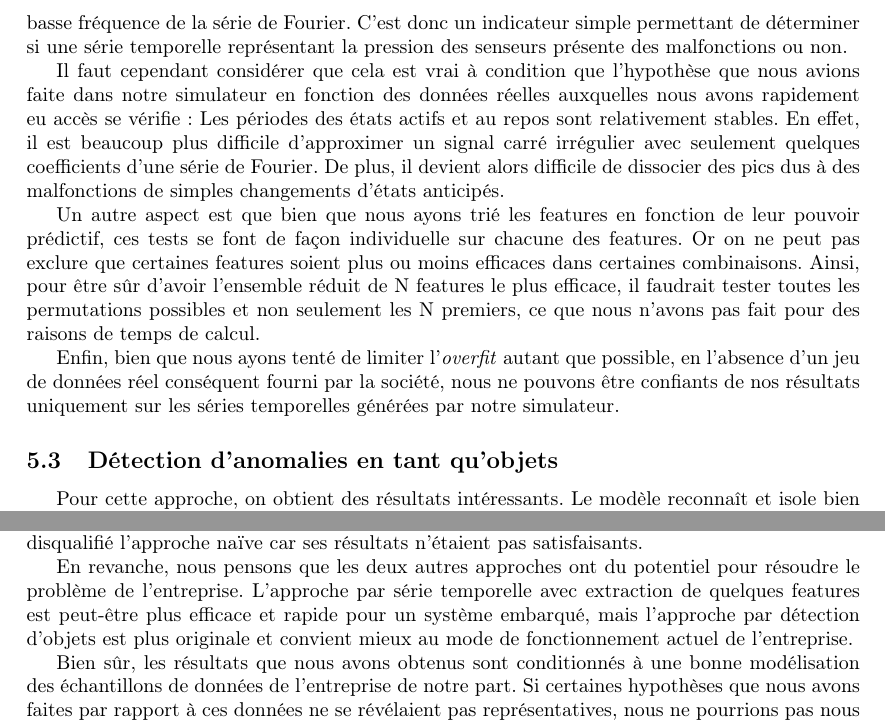
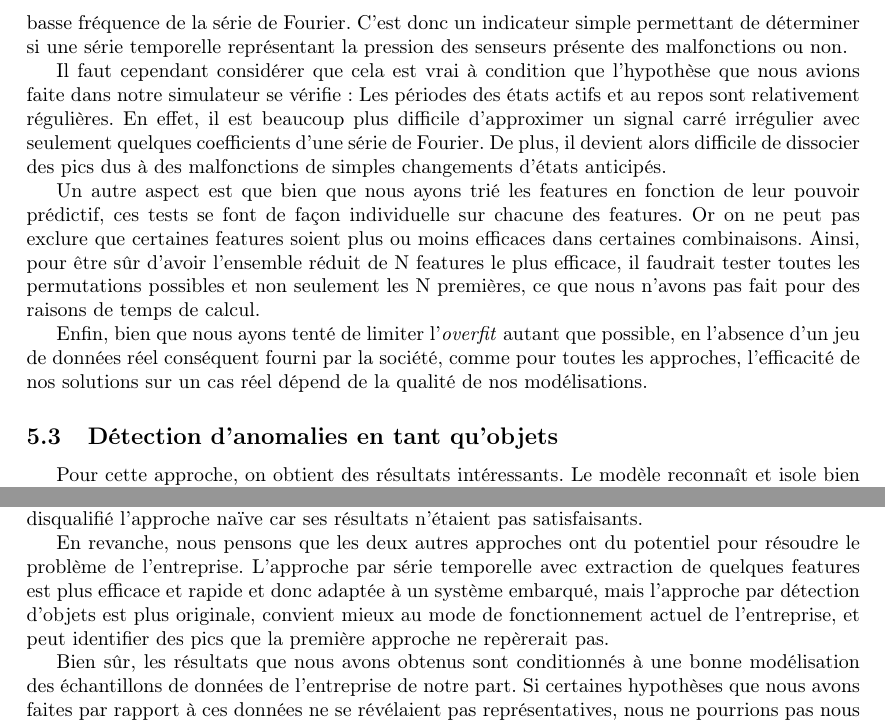
Before and after one commit to bondadam/DLRS, a LaTeX document (doc/rapport/rapport.tex): two parts of pages 14 and 16 of 18, joined at a grey line, cut so that both start at the same text. Compiled offline with pdfLaTeX.

Commit message:
update report to reflect report sent

```diff
--- a/doc/rapport/rapport.tex
+++ b/doc/rapport/rapport.tex
@@ -418,11 +418,11 @@
 
         En revanche, lorsque des malfonctions sont présentes dans une série, elles génèrent de plus nombreux pics haut et bas d'amplitudes à intervalles irréguliers. Ces nombreux pics empêchent d'obtenir une image relativement proche de notre courbe uniquement avec les coefficients de basse fréquence de la série de Fourier. C'est donc un indicateur simple permettant de déterminer si une série temporelle représentant la pression des senseurs présente des malfonctions ou non.
 
-        Il faut cependant considérer que cela est vrai à condition que l'hypothèse que nous avions faite dans notre simulateur en fonction des données réelles auxquelles nous avons rapidement eu accès se vérifie: Les périodes des états actifs et au repos sont relativement stables. En effet, il est beaucoup plus difficile d'approximer un signal carré irrégulier avec seulement quelques coefficients d'une série de Fourier. De plus, il devient alors difficile de dissocier des pics dus à des malfonctions de simples changements d'états anticipés.
+        Il faut cependant considérer que cela est vrai à condition que l'hypothèse que nous avions faite dans notre simulateur se vérifie: Les périodes des états actifs et au repos sont relativement régulières. En effet, il est beaucoup plus difficile d'approximer un signal carré irrégulier avec seulement quelques coefficients d'une série de Fourier. De plus, il devient alors difficile de dissocier des pics dus à des malfonctions de simples changements d'états anticipés.
 
-    Un autre aspect est que bien que nous ayons trié les features en fonction de leur pouvoir prédictif, ces tests se font de façon individuelle sur chacune des features. Or on ne peut pas exclure que certaines features soient plus ou moins efficaces dans certaines combinaisons. Ainsi, pour être sûr d'avoir l'ensemble réduit de N features le plus efficace, il faudrait tester toutes les permutations possibles et non seulement les N premiers, ce que nous n'avons pas fait pour des raisons de temps de calcul.
+    Un autre aspect est que bien que nous ayons trié les features en fonction de leur pouvoir prédictif, ces tests se font de façon individuelle sur chacune des features. Or on ne peut pas exclure que certaines features soient plus ou moins efficaces dans certaines combinaisons. Ainsi, pour être sûr d'avoir l'ensemble réduit de N features le plus efficace, il faudrait tester toutes les permutations possibles et non seulement les N premières, ce que nous n'avons pas fait pour des raisons de temps de calcul.
 
-    Enfin, bien que nous ayons tenté de limiter l'\emph{overfit} autant que possible, en l'absence d'un jeu de données réel conséquent fourni par la société, nous ne pouvons être confiants de nos résultats uniquement sur les séries temporelles générées par notre simulateur.
+    Enfin, bien que nous ayons tenté de limiter l'\emph{overfit} autant que possible, en l'absence d'un jeu de données réel conséquent fourni par la société, comme pour toutes les approches, l'efficacité de nos solutions sur un cas réel dépend de la qualité de nos modélisations.
 
 
     \subsection{Détection d'anomalies en tant qu'objets}
@@ -495,7 +495,7 @@
     Nous avons essayé trois approches différentes de deep-learning pour identifier les anomalies dans les séries temporelles d'un système à temps réel. Parmi ces trois approches, nous avons disqualifié l'approche naïve car ses résultats n'étaient pas satisfaisants.
 
 
-    En revanche, nous pensons que les deux autres approches ont du potentiel pour résoudre le problème de l'entreprise. L'approche par série temporelle avec extraction de quelques features est peut-être plus efficace et rapide pour un système embarqué, mais l'approche par détection d'objets est plus originale et convient mieux au mode de fonctionnement actuel de l'entreprise.
+    En revanche, nous pensons que les deux autres approches ont du potentiel pour résoudre le problème de l'entreprise. L'approche par série temporelle avec extraction de quelques features est plus efficace et rapide et donc adaptée à un système embarqué, mais l'approche par détection d'objets est plus originale, convient mieux au mode de fonctionnement actuel de l'entreprise, et peut identifier des pics que la première approche ne repèrerait pas.
 
 
     Bien sûr, les résultats que nous avons obtenus sont conditionnés à une bonne modélisation des échantillons de données de l'entreprise de notre part. Si certaines hypothèses que nous avons faites par rapport à ces données ne se révélaient pas représentatives, nous ne pourrions pas nous assurer que nos résultats seraient aussi bons. En revanche, nous pensons que nos méthodes nous permettraient d'effectuer un processus similaire, et surtout concernant la détection d'objet, nous estimons que ses résultats sont applicables même si les réelles données de l'entreprise étaient différentes.
```
Also changed, not shown: doc/rapport/rapport.pdf, doc/rapport/rapport.tex (2 more changed lines).
